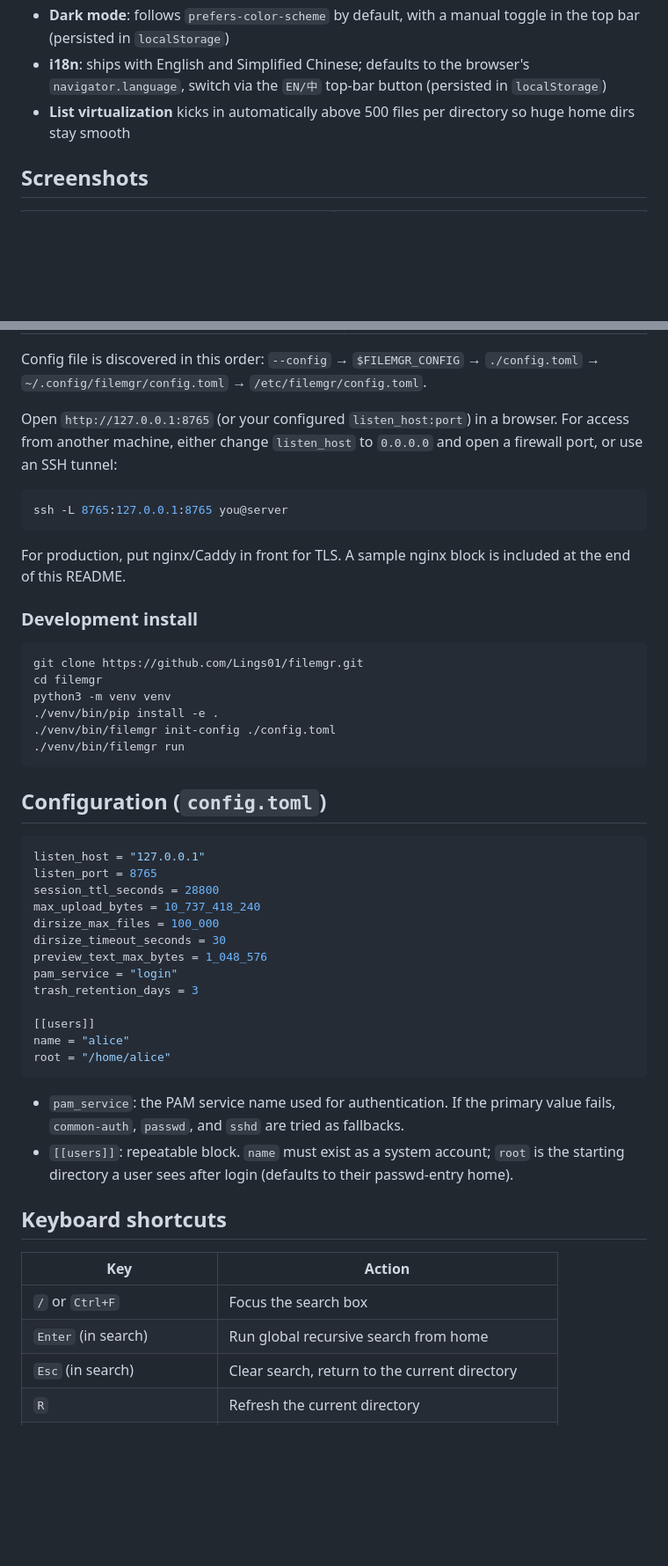
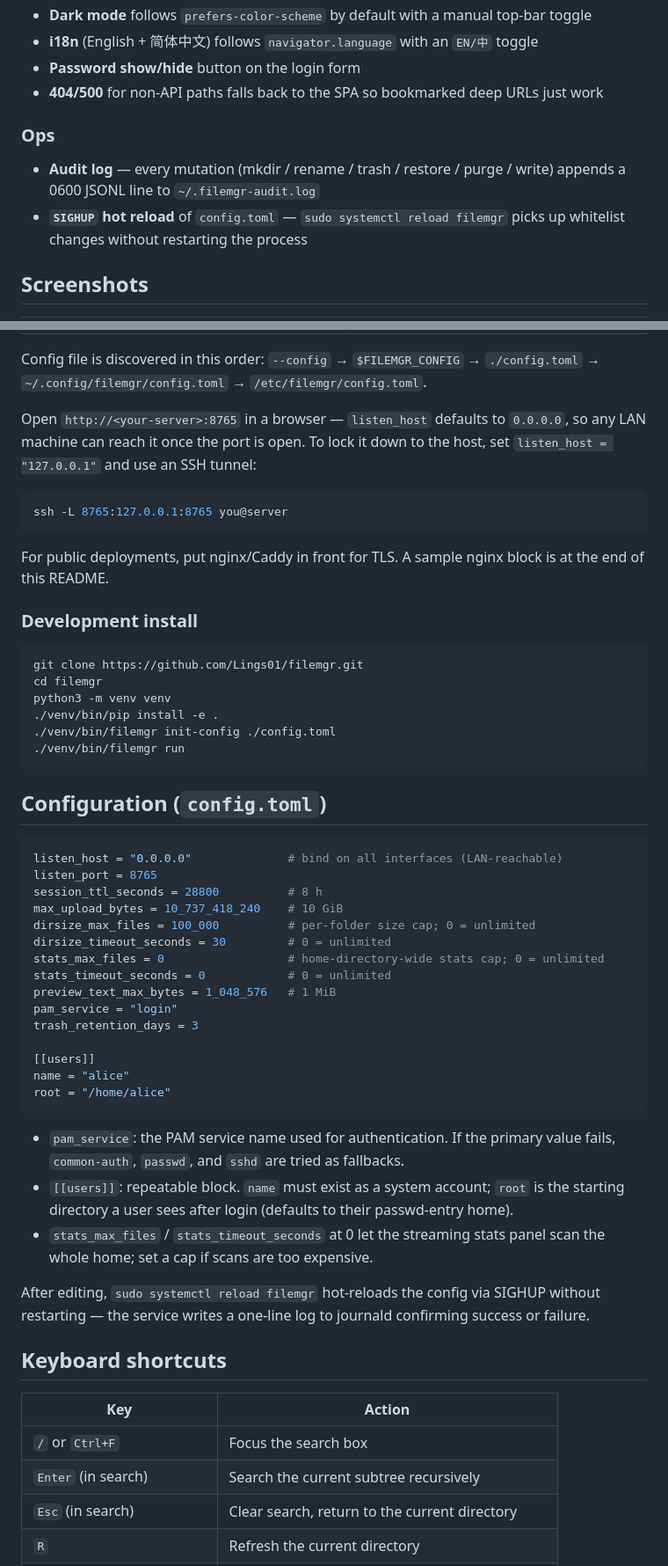
Before and after one commit to Lings01/filemgr, a Markdown page: README.md, 2 parts joined by grey strips. Shown at 88% size. Drawn GitHub-style; blank space fills up the shorter version.

````diff
--- a/README.md
+++ b/README.md
@@ -51,11 +91,17 @@ VCF / GFF / BED / H5AD / RData / ipynb / SIF and more, with transparent
   `prefers-reduced-motion` support
-- **Dark mode**: follows `prefers-color-scheme` by default, with a manual
-  toggle in the top bar (persisted in `localStorage`)
-- **i18n**: ships with English and Simplified Chinese; defaults to the
-  browser's `navigator.language`, switch via the `EN/中` top-bar button
-  (persisted in `localStorage`)
-- **List virtualization** kicks in automatically above 500 files per directory
-  so huge home dirs stay smooth
+- **Dark mode** follows `prefers-color-scheme` by default with a manual
+  top-bar toggle
+- **i18n** (English + 简体中文) follows `navigator.language` with an `EN/中`
+  toggle
+- **Password show/hide** button on the login form
+- **404/500** for non-API paths falls back to the SPA so bookmarked deep
+  URLs just work
+
+### Ops
+- **Audit log** — every mutation (mkdir / rename / trash / restore / purge /
+  write) appends a 0600 JSONL line to `~/.filemgr-audit.log`
+- **`SIGHUP` hot reload** of `config.toml` — `sudo systemctl reload filemgr`
+  picks up whitelist changes without restarting the process
 
 ## Screenshots
 
@@ -163,16 +216,16 @@ The `filemgr` CLI exposes:
 Config file is discovered in this order: `--config` → `$FILEMGR_CONFIG` →
 `./config.toml` → `~/.config/filemgr/config.toml` → `/etc/filemgr/config.toml`.
 
-Open `http://127.0.0.1:8765` (or your configured `listen_host:port`) in a
-browser. For access from another machine, either change `listen_host` to
-`0.0.0.0` and open a firewall port, or use an SSH tunnel:
+Open `http://<your-server>:8765` in a browser — `listen_host` defaults to
+`0.0.0.0`, so any LAN machine can reach it once the port is open. To lock
+it down to the host, set `listen_host = "127.0.0.1"` and use an SSH tunnel:
 
 ```bash
 ssh -L 8765:127.0.0.1:8765 you@server
 ```
 
-For production, put nginx/Caddy in front for TLS. A sample nginx block is
-included at the end of this README.
+For public deployments, put nginx/Caddy in front for TLS. A sample nginx
+block is at the end of this README.
 
 ### Development install
 
@@ -188,13 +241,15 @@ python3 -m venv venv
 ## Configuration (`config.toml`)
 
 ```toml
-listen_host = "127.0.0.1"
+listen_host = "0.0.0.0"              # bind on all interfaces (LAN-reachable)
 listen_port = 8765
-session_ttl_seconds = 28800
-max_upload_bytes = 10_737_418_240
-dirsize_max_files = 100_000
-dirsize_timeout_seconds = 30
-preview_text_max_bytes = 1_048_576
+session_ttl_seconds = 28800          # 8 h
+max_upload_bytes = 10_737_418_240    # 10 GiB
+dirsize_max_files = 100_000          # per-folder size cap; 0 = unlimited
+dirsize_timeout_seconds = 30         # 0 = unlimited
+stats_max_files = 0                  # home-directory-wide stats cap; 0 = unlimited
+stats_timeout_seconds = 0            # 0 = unlimited
+preview_text_max_bytes = 1_048_576   # 1 MiB
 pam_service = "login"
 trash_retention_days = 3
 
@@ -208,13 +263,19 @@ root = "/home/alice"
 - `[[users]]`: repeatable block. `name` must exist as a system account; `root`
   is the starting directory a user sees after login (defaults to their
   passwd-entry home).
+- `stats_max_files` / `stats_timeout_seconds` at 0 let the streaming stats
+  panel scan the whole home; set a cap if scans are too expensive.
+
+After editing, `sudo systemctl reload filemgr` hot-reloads the config via
+SIGHUP without restarting — the service writes a one-line log to journald
+confirming success or failure.
 
 ## Keyboard shortcuts
 
 | Key                       | Action                                         |
 |---------------------------|------------------------------------------------|
 | `/` or `Ctrl+F`           | Focus the search box                           |
-| `Enter` (in search)       | Run global recursive search from home         |
+| `Enter` (in search)       | Search the current subtree recursively         |
 | `Esc` (in search)         | Clear search, return to the current directory  |
 | `R`                       | Refresh the current directory                  |
 | `Backspace`               | Go up one level                                |
````
Also changed, not shown: other parts of README.md (+76 -28 lines).
